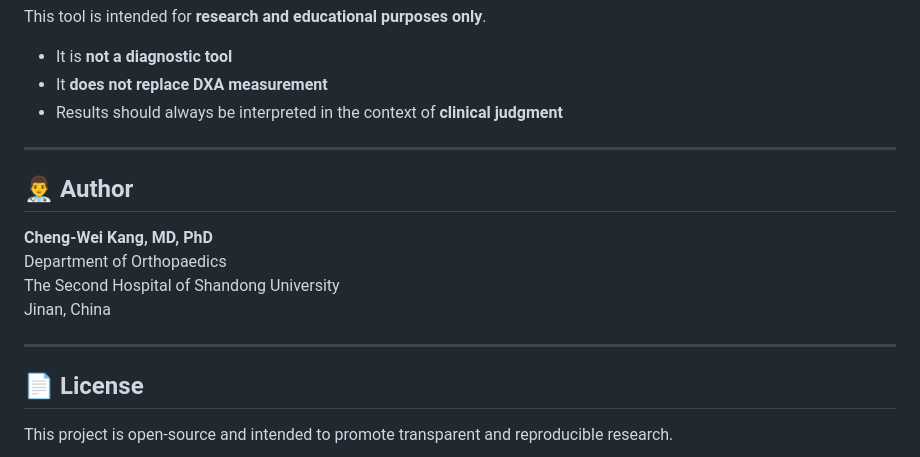
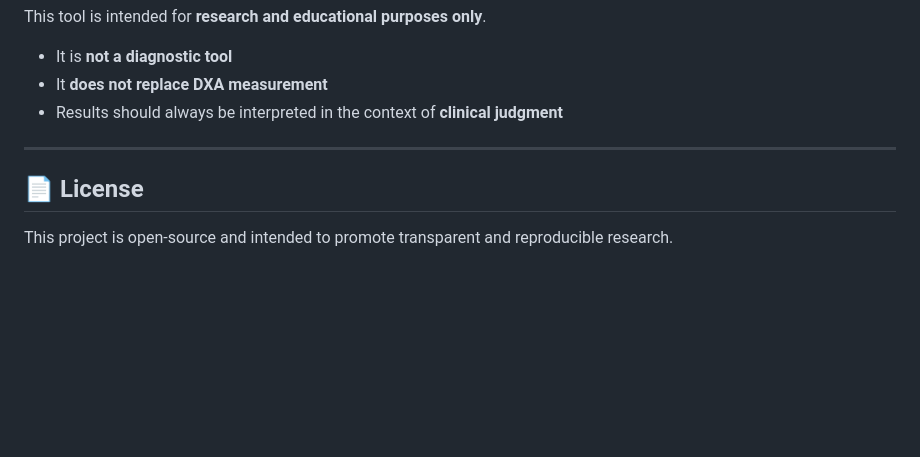
Before and after one commit to kangarooqq/AAMB-score, a Markdown page: README.md, the part around the change. Drawn GitHub-style; blank space fills up the shorter version.

```diff
--- a/README.md
+++ b/README.md
@@ -116,15 +116,6 @@ This tool is intended for **research and educational purposes only**.
 
 ---
 
-## 👨‍⚕️ Author
-
-**Cheng-Wei Kang, MD, PhD**
-Department of Orthopaedics
-The Second Hospital of Shandong University
-Jinan, China
-
----
-
 ## 📄 License
 
 This project is open-source and intended to promote transparent and reproducible research.
```
